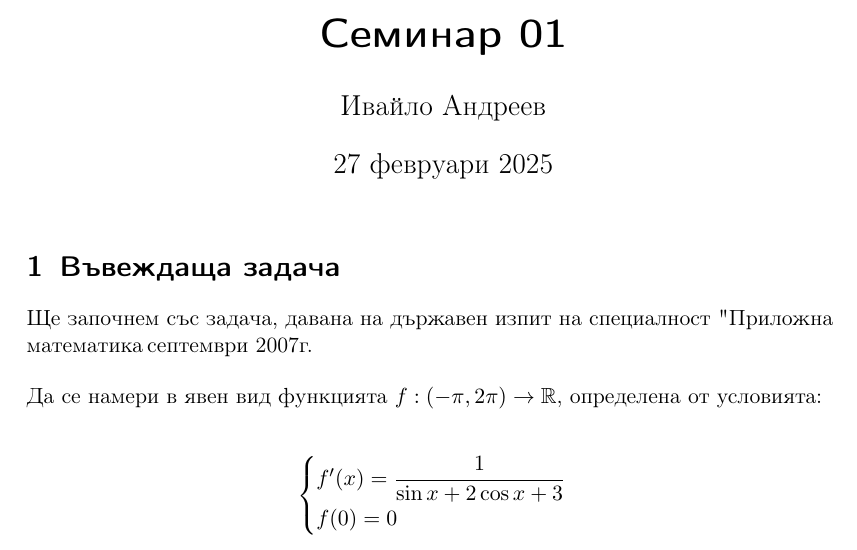
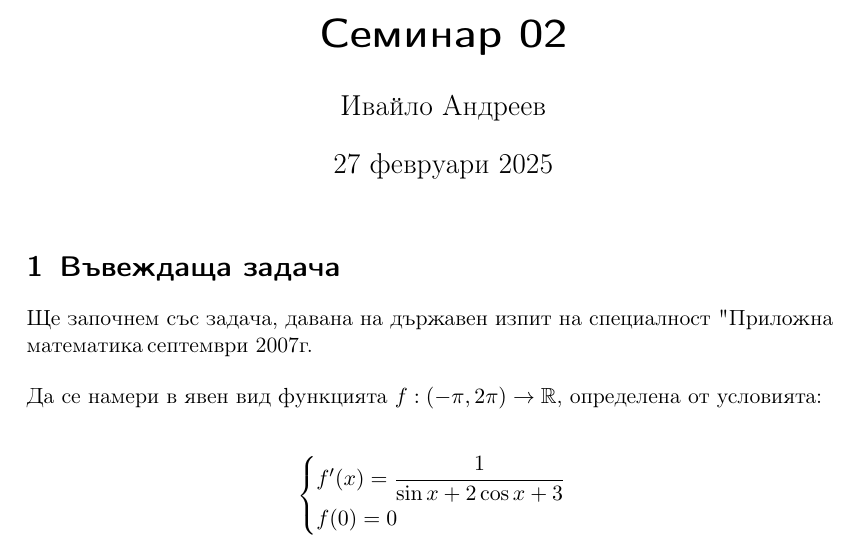
Before and after one commit to ivo3123/DifferentialEquations, a LaTeX document (семинари/2025/seminar_02.tex): part of page 1 of 11, cut so that both start at the same text. Compiled offline with pdfLaTeX.

Commit message:
small correction

```diff
--- a/семинари/2025/seminar_02.tex
+++ b/семинари/2025/seminar_02.tex
@@ -47,7 +47,7 @@
 
 \lstset{style=mystyle}
 
-\title{Семинар 01}
+\title{Семинар 02}
 \author{Ивайло Андреев}
 \date{27 февруари 2025}
 
```
Also changed, not shown: семинари/2025/seminar_02.pdf.
